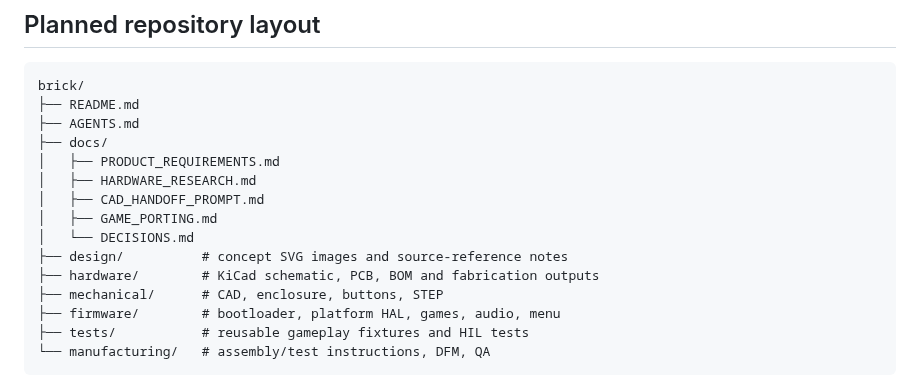
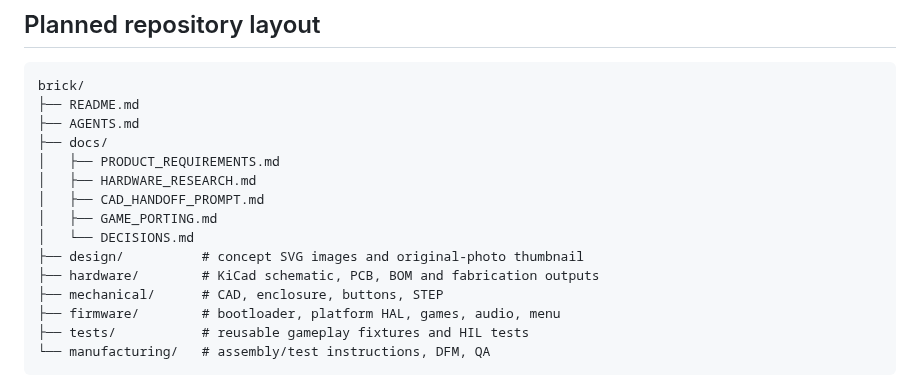
Before and after one commit to grayhex/brick, a Markdown page: README.md, the part around one of its changes. GitHub-like rendering.

Commit message:
docs: link archived preferred reference thumbnail and R0.2 CAD assets

```diff
--- a/README.md
+++ b/README.md
@@ -55,7 +59,7 @@ brick/
 │   ├── CAD_HANDOFF_PROMPT.md
 │   ├── GAME_PORTING.md
 │   └── DECISIONS.md
-├── design/          # concept SVG images and source-reference notes
+├── design/          # concept SVG images and original-photo thumbnail
 ├── hardware/        # KiCad schematic, PCB, BOM and fabrication outputs
 ├── mechanical/      # CAD, enclosure, buttons, STEP
 ├── firmware/        # bootloader, platform HAL, games, audio, menu
```
Also changed, not shown: other parts of README.md (+4 -0 lines).
